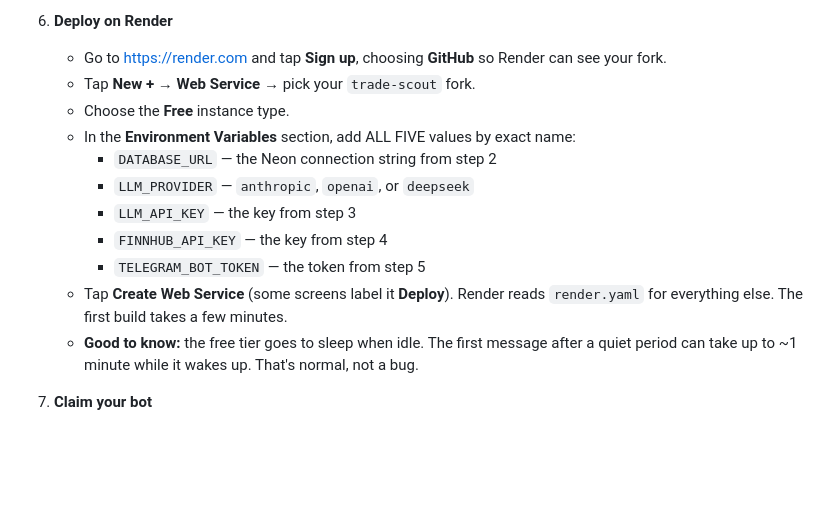
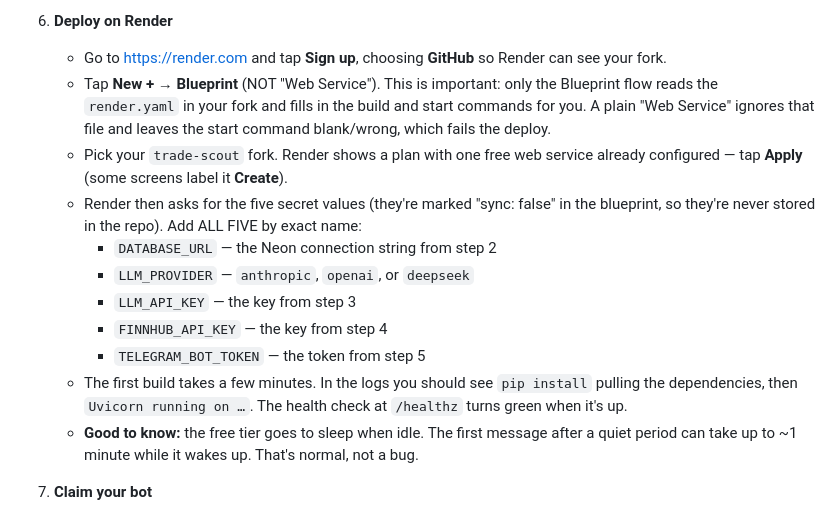
Before and after one commit to VIP5O9/trading-scout, a Markdown page: SETUP_GUIDE.md, the part around the change. Drawn GitHub-style; blank space fills up the shorter version.

Commit message:
Fix SETUP_GUIDE step 6: deploy via Blueprint, not Web Service
A plain Web Service ignores render.yaml, leaving the start command
unset — the cause of the `render.yaml: command not found` (exit 127)
deploy failure. The Blueprint flow reads render.yaml and fills in the
build/start commands. Also documents the expected build/boot log lines
and the /healthz check.

Co-Authored-By: Claude Fable 5 <noreply@anthropic.com>

```diff
--- a/SETUP_GUIDE.md
+++ b/SETUP_GUIDE.md
@@ -42,16 +42,23 @@ from your phone's web browser. No computer needed. Budget 30–45 minutes.
 6. **Deploy on Render**
    - Go to https://render.com and tap **Sign up**, choosing **GitHub** so Render
      can see your fork.
-   - Tap **New +** → **Web Service** → pick your `trade-scout` fork.
-   - Choose the **Free** instance type.
-   - In the **Environment Variables** section, add ALL FIVE values by exact name:
+   - Tap **New +** → **Blueprint** (NOT "Web Service"). This is important: only
+     the Blueprint flow reads the `render.yaml` in your fork and fills in the
+     build and start commands for you. A plain "Web Service" ignores that file
+     and leaves the start command blank/wrong, which fails the deploy.
+   - Pick your `trade-scout` fork. Render shows a plan with one free web service
+     already configured — tap **Apply** (some screens label it **Create**).
+   - Render then asks for the five secret values (they're marked "sync: false" in
+     the blueprint, so they're never stored in the repo). Add ALL FIVE by exact
+     name:
      - `DATABASE_URL` — the Neon connection string from step 2
      - `LLM_PROVIDER` — `anthropic`, `openai`, or `deepseek`
      - `LLM_API_KEY` — the key from step 3
      - `FINNHUB_API_KEY` — the key from step 4
      - `TELEGRAM_BOT_TOKEN` — the token from step 5
-   - Tap **Create Web Service** (some screens label it **Deploy**). Render reads
-     `render.yaml` for everything else. The first build takes a few minutes.
+   - The first build takes a few minutes. In the logs you should see `pip install`
+     pulling the dependencies, then `Uvicorn running on …`. The health check at
+     `/healthz` turns green when it's up.
    - **Good to know:** the free tier goes to sleep when idle. The first message
      after a quiet period can take up to ~1 minute while it wakes up. That's
      normal, not a bug.
```
